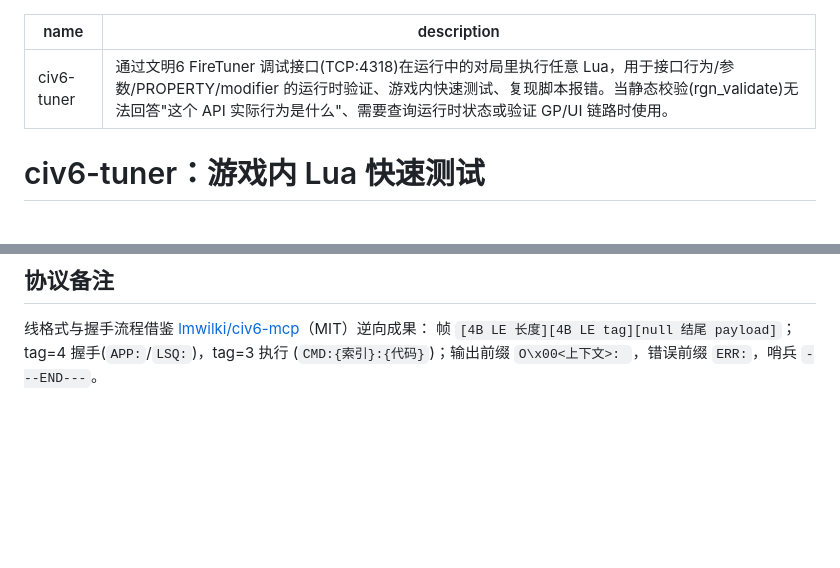
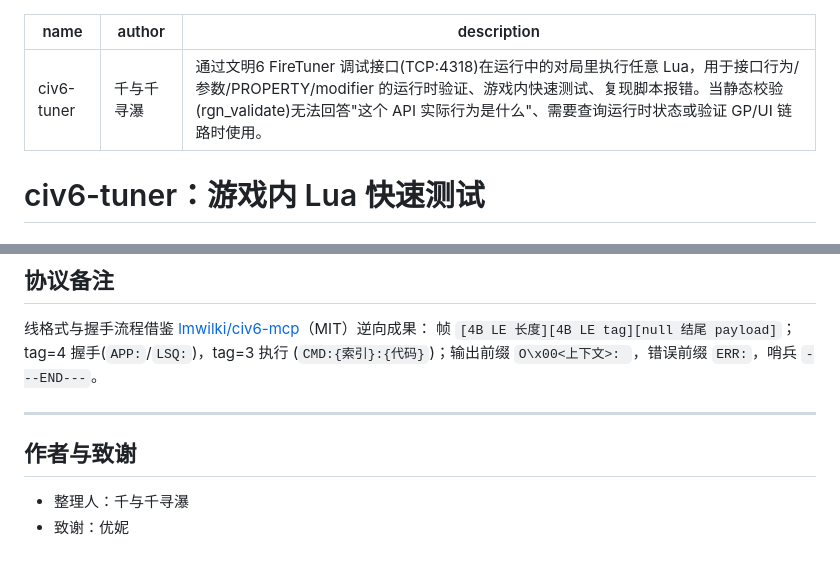
Before and after one commit to nuanyuqingfeng/civ6-modding-skills, a Markdown page: SKILL.md, 2 parts joined by grey strips. GitHub-like rendering; blank space fills up the shorter version.

Commit message:
docs: 全部 skill 加「作者与致谢」；备份口径统一为不静默备份；loyalty-icon 去冗余
用户指定（2026-09-14）：
- 整理人：千与千寻瀑（写入 frontmatter author + 文末「作者与致谢」段）
- 主 skill civ6-modding 致谢：优妮、Hemmelfort、枫叶、夏凉凉凉、AWAW 等
- 美术素材类 skill 致谢：优妮
- civ6-audio-pipeline 原本已有致谢段，仅补 frontmatter author

备份口径（简明版，不写废话）：
  不静默备份。有 git 走 git；仅在用户明确要求时才另存副本。
  - civ6-leader-2d：gen_modartxml.py 的"自动备份 .bak"改为上述口径
    （原文与项目 AGENTS.md「默认不建立任何备份副本」冲突）

civ6-loyalty-icon：按"该 skill 本身正确、只去冗余"的原则处理，删标题叠词、
复述脚本输出、范围元话语、英文式中文，并把实测推论改为直述；不动任何实测摆放参数。

```diff
--- a/SKILL.md
+++ b/SKILL.md
@@ -1,5 +1,6 @@
 ---
 name: civ6-tuner
+author: 千与千寻瀑
 description: 通过文明6 FireTuner 调试接口(TCP:4318)在运行中的对局里执行任意 Lua，用于接口行为/参数/PROPERTY/modifier 的运行时验证、游戏内快速测试、复现脚本报错。当静态校验(rgn_validate)无法回答"这个 API 实际行为是什么"、需要查询运行时状态或验证 GP/UI 链路时使用。
 ---
 
@@ -199,3 +200,10 @@ python $T logs --log-file Database.log -n 50
 线格式与握手流程借鉴 [lmwilki/civ6-mcp](https://github.com/lmwilki/civ6-mcp)（MIT）逆向成果：
 帧 `[4B LE 长度][4B LE tag][null 结尾 payload]`；tag=4 握手(`APP:`/`LSQ:`)，tag=3 执行
 (`CMD:{索引}:{代码}`)；输出前缀 `O\x00<上下文>: `，错误前缀 `ERR:`，哨兵 `---END---`。
+
+---
+
+## 作者与致谢
+
+- 整理人：千与千寻瀑
+- 致谢：优妮
```
